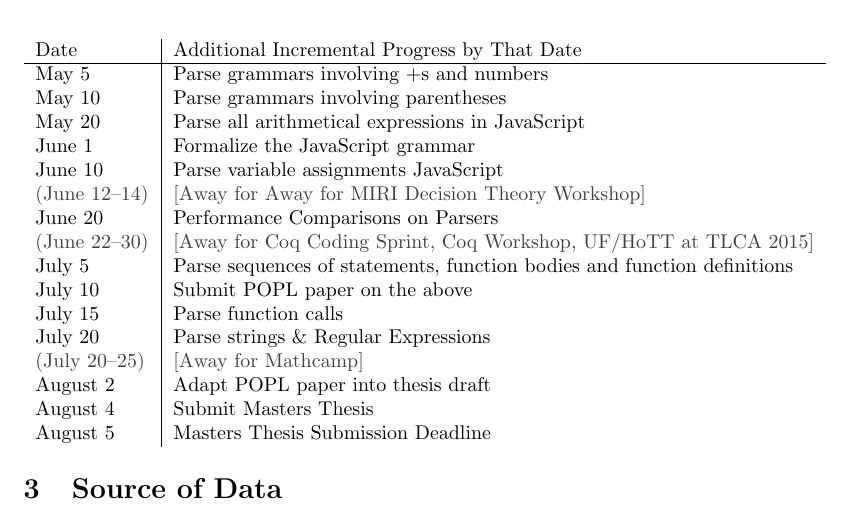
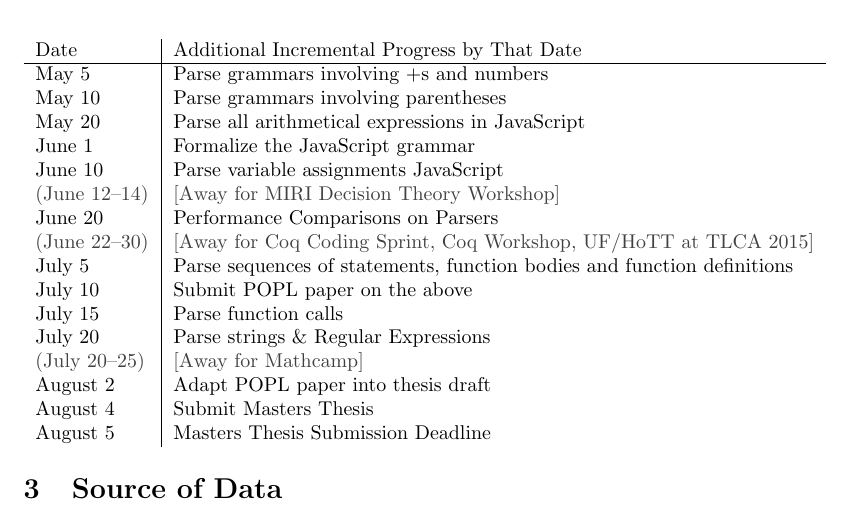
Before and after one commit to JasonGross/masters-thesis, a LaTeX thesis (jgross-thesis-proposal.tex): part of page 4 of 6, cut so that both start at the same text. Compiled offline with pdfLaTeX.

Commit message:
Correction from Adam

```diff
--- a/jgross-thesis-proposal.tex
+++ b/jgross-thesis-proposal.tex
@@ -69,7 +69,7 @@ $\left.\right.$
   May 20 & Parse all arithmetical expressions in JavaScript \\
   June 1 & Formalize the JavaScript grammar \\
   June 10 & Parse variable assignments JavaScript \\
-  \awayd{June 12--14} & \awayb{Away for MIRI Decision Theory Workshop} \\
+  \awayd{June 12--14} & \awayb{MIRI Decision Theory Workshop} \\
   June 20 & Performance Comparisons on Parsers \\
   \awayd{June 22--30} & \awayb{Coq Coding Sprint, Coq Workshop, UF/HoTT at TLCA 2015} \\
   July 5 & Parse sequences of statements, function bodies and function definitions \\
```
